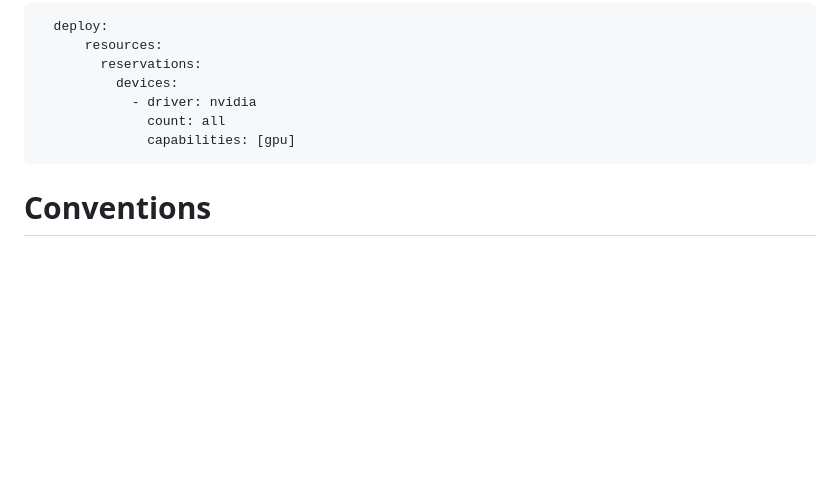
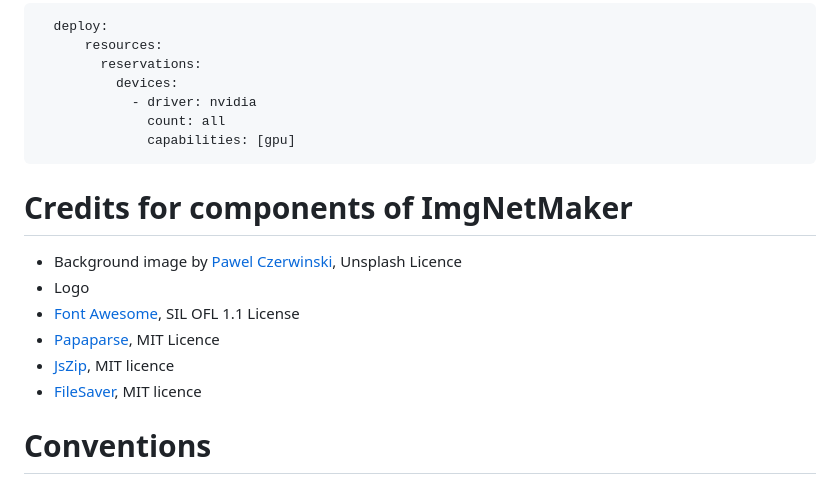
Before and after one commit to datavana/graphim, a Markdown page: README.md, the part around the change. Rendered like a GitHub page; blank space fills up the shorter version.

Commit message:
Add credits

````diff
--- a/README.md
+++ b/README.md
@@ -133,6 +133,14 @@ Add a deploy key to provide GPU resources to your containers:
               capabilities: [gpu]
 ```
 
+# Credits for components of ImgNetMaker
+- Background image by [Pawel Czerwinski](https://unsplash.com/de/@pawel_czerwinski), Unsplash Licence
+- Logo
+- [Font Awesome](https://fontawesome.com/), SIL OFL 1.1 License
+- [Papaparse](https://www.papaparse.com/), MIT Licence
+- [JsZip](https://stuk.github.io/jszip/), MIT licence
+- [FileSaver](https://github.com/eligrey/FileSaver.js), MIT licence
+
 # Conventions
 
 Please mind, before you commit and push any scripts or notebooks:
````
